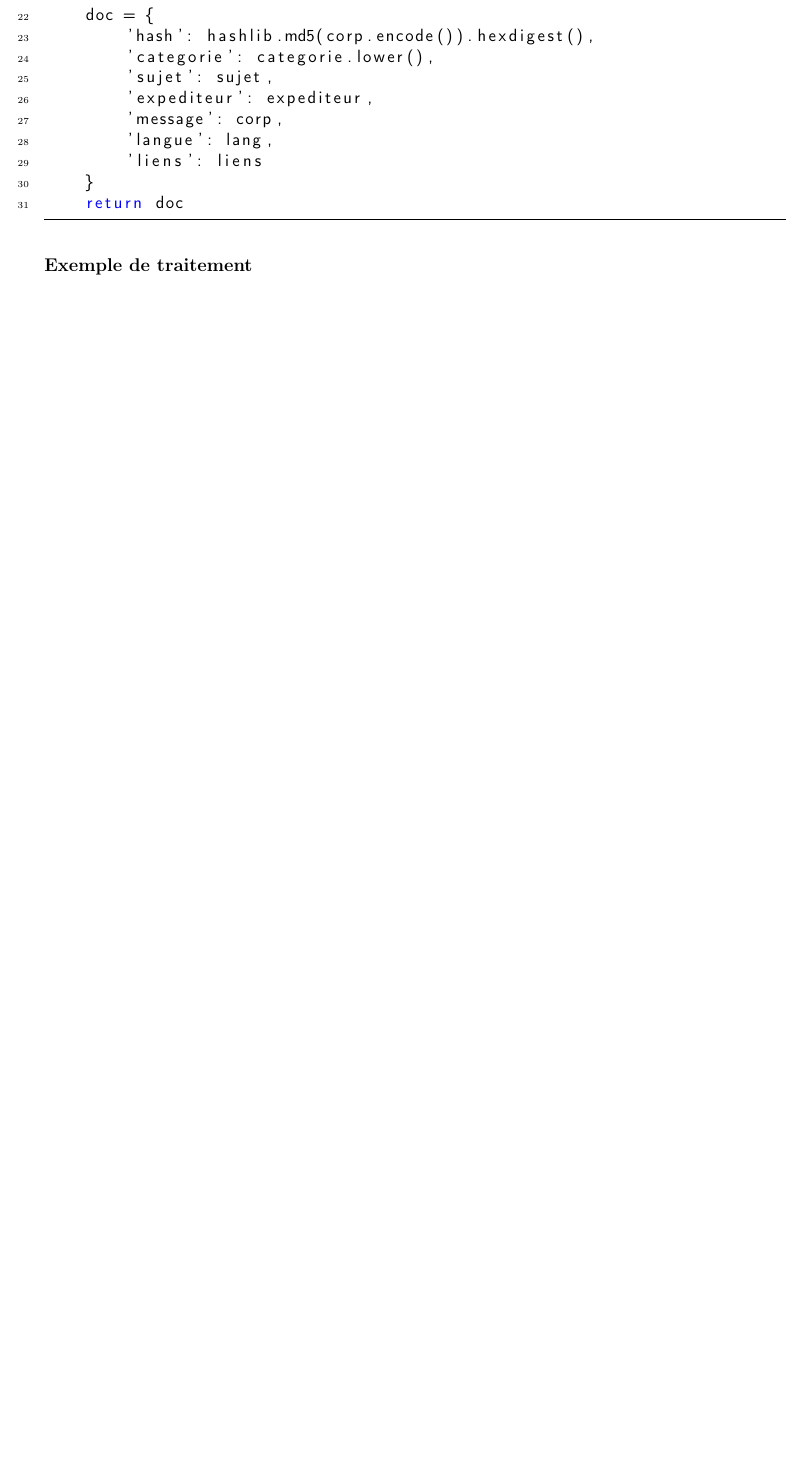
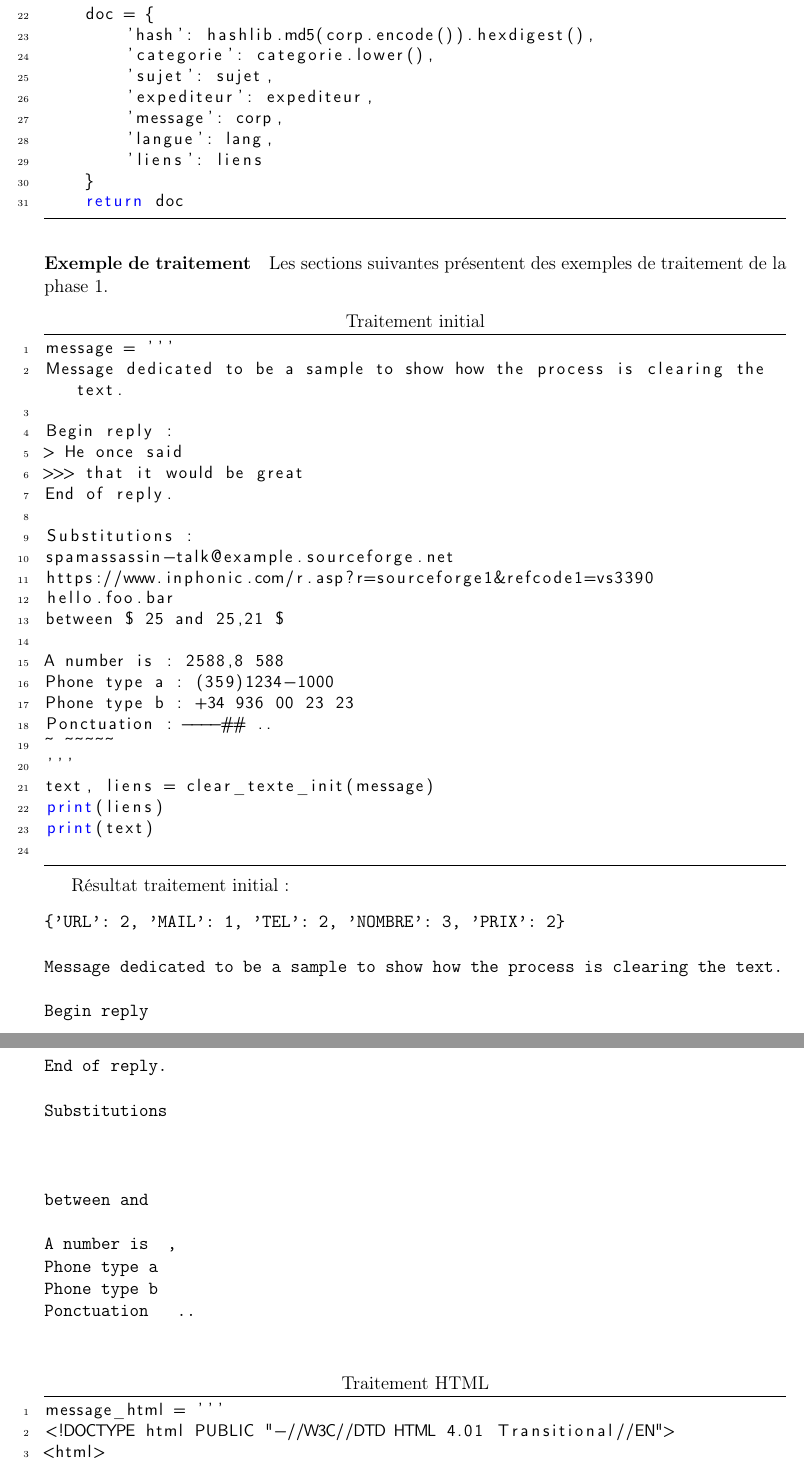
Before and after one commit to peredur0/mercury, a LaTeX document (03_Rapport/Rapport/IED_L3_Projet_Inglang_Fouille_IA.tex): part of page 9 of 19 before the commit and two parts of pages 9 and 10 of 22 after it, the two joined at a grey line, cut so that both start at the same text, the shorter picture padded with empty space. Compiled offline with pdfLaTeX.

Commit message:
travaille rapport phase 1

```diff
--- a/03_Rapport/Rapport/IED_L3_Projet_Inglang_Fouille_IA.tex
+++ b/03_Rapport/Rapport/IED_L3_Projet_Inglang_Fouille_IA.tex
@@ -330,3 +330,59 @@ def create_document(mail, categorie):
 
 
 			\paragraph{Exemple de traitement}
+				Les sections suivantes présentent des exemples de traitement de la phase 1.
+
+				\begin{lstlisting}[title=Traitement initial]
+message = '''
+Message dedicated to be a sample to show how the process is clearing the text.
+
+Begin reply :
+> He once said
+>>> that it would be great
+End of reply.
+
+Substitutions :
+spamassassin-talk@example.sourceforge.net
+https://www.inphonic.com/r.asp?r=sourceforge1&refcode1=vs3390
+hello.foo.bar
+between $ 25 and 25,21 $
+
+A number is : 2588,8 588
+Phone type a : (359)1234-1000
+Phone type b : +34 936 00 23 23
+Ponctuation : ----## ..
+~ ~~~~~
+'''
+text, liens = clear_texte_init(message)
+print(liens)
+print(text)
+				\end{lstlisting}
+
+				Résultat traitement initial :
+				\begin{verbatim}
+{'URL': 2, 'MAIL': 1, 'TEL': 2, 'NOMBRE': 3, 'PRIX': 2}
+
+Message dedicated to be a sample to show how the process is clearing the text.
+
+Begin reply
+
+
+End of reply.
+
+Substitutions
+
+
+
+between and
+
+A number is  ,
+Phone type a
+Phone type b
+Ponctuation   ..
+				\end{verbatim}
+
+				\begin{lstlisting}[title=Traitement HTML]
+message_html = '''
+<!DOCTYPE html PUBLIC "-//W3C//DTD HTML 4.01 Transitional//EN">
+<html>
+<head>
@@ -332,0 +421 @@ def create_document(mail, categorie):
+				\begin{lstlisting}[title=Traitement enriched text]
```
Also changed, not shown: 03_Rapport/Rapport/IED_L3_Projet_Inglang_Fouille_IA.pdf, 03_Rapport/Rapport/img/SchemaBdd.jpg (added), 03_Rapport/Rapport/img/Schemasqlite.jpg (added), 03_Rapport/Rapport/IED_L3_Projet_Inglang_Fouille_IA.tex (82 more changed lines), 1 other file.
